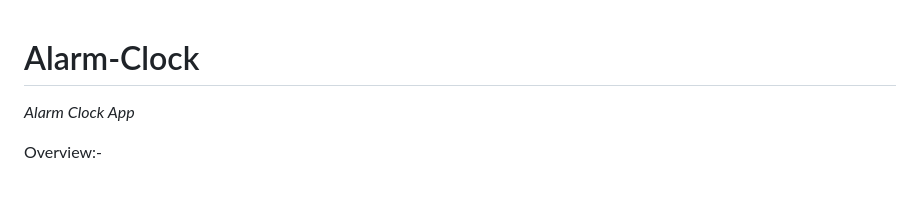
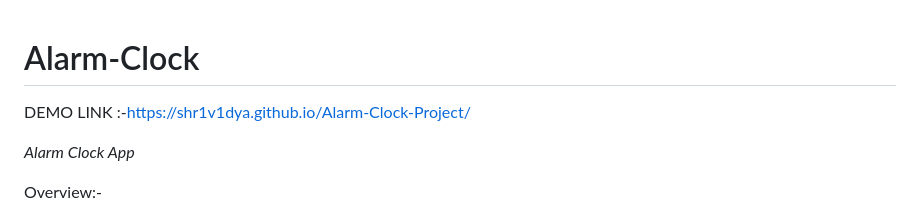
Before and after one commit to Shr1v1dya/Alarm-Clock-, a Markdown page: README.md, the part around the change. GitHub-like rendering; blank space fills up the shorter version.

```diff
--- a/README.md
+++ b/README.md
@@ -1,4 +1,6 @@
 # Alarm-Clock
+
+DEMO LINK :-https://shr1v1dya.github.io/Alarm-Clock-Project/
 
  *Alarm Clock App*
 
```
